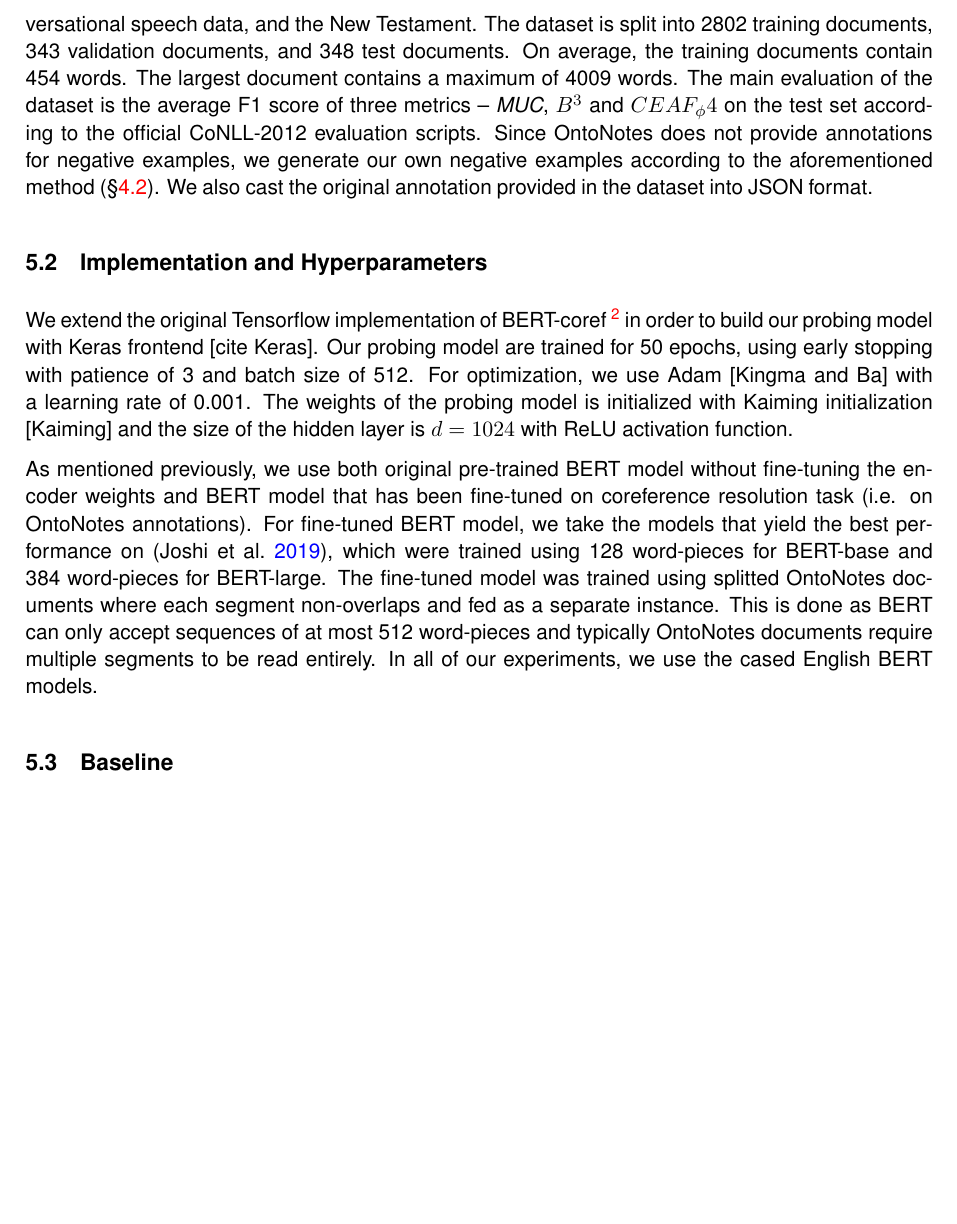
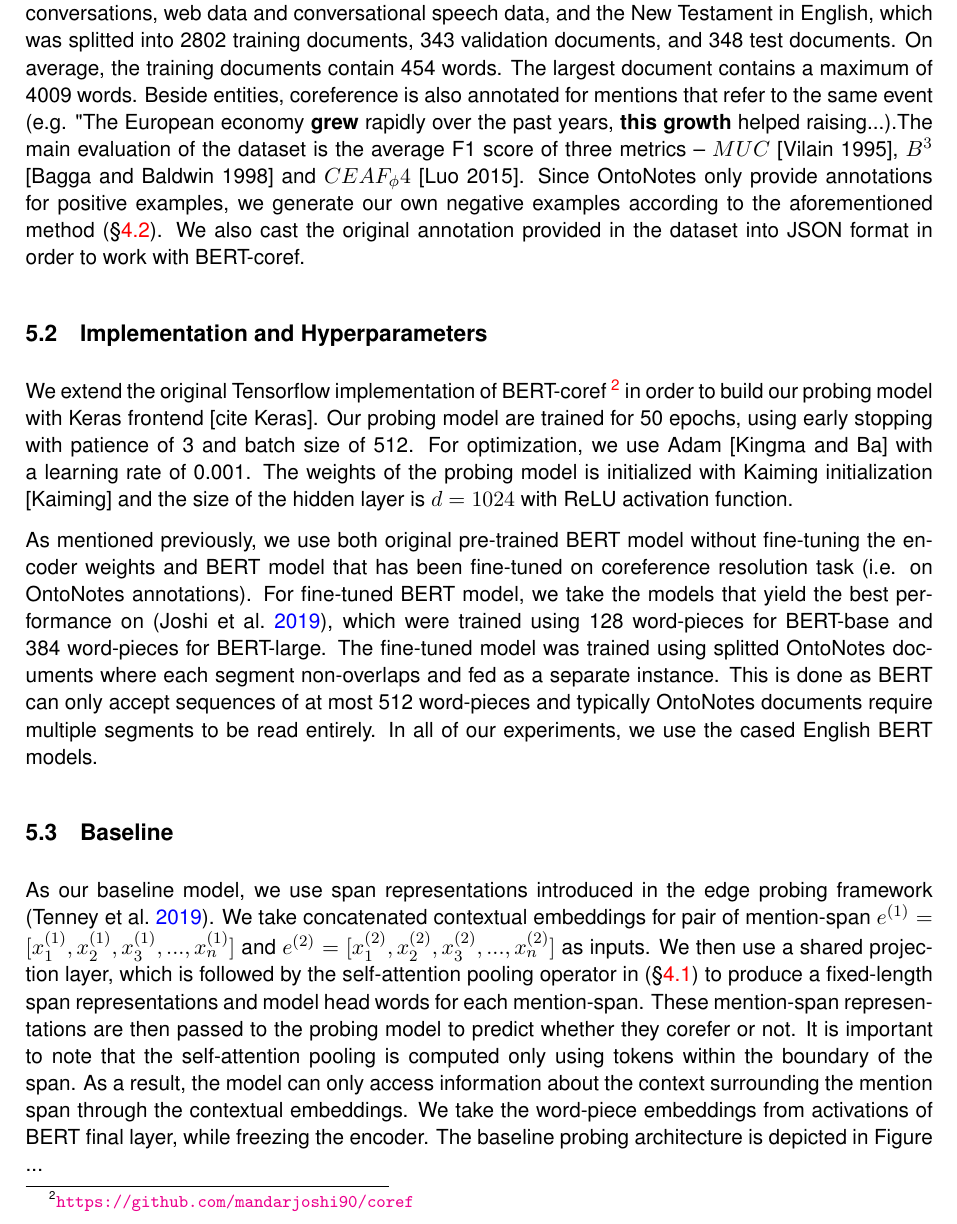
Before and after one commit to alyonavyshnevska/bert_for_coreference_resolution, a LaTeX document (reports/report.tex): part of page 7 of 10, cut at the place of the change, the shorter picture padded with empty space. The pictures show the PDF file reports/report.pdf that the author committed with the source.

Commit message:
added baseline section a bit

```diff
--- a/reports/report.tex
+++ b/reports/report.tex
@@ -188,10 +189,10 @@ We focus on coreference arc prediction task, which is a part of probing tasks su
 
 
 \subsection{Probing Model}
-
+% add box to indicate frozen part!
 \begin{figure}[ht]
   \includegraphics[width=\textwidth]{probing_model}
-  \caption{Probing architecture. The feed-forward neural network is trained to extract information from the span representations $\pmb{g}_{1}$ and $\pmb{g}_{2}$. The example depicts a mention-pair, where $\pmb{g}_{1}$ corresponds to span representation of "President Obama", while $\pmb{g}_{2}$ corresponds to "he". We predict $\hat{Y}$ as positive for this example.}
+  \caption{Probing architecture for span representation. The feed-forward neural network is trained to extract information from the span representations $\pmb{g}_{1}$ and $\pmb{g}_{2}$, while all the parameters inside the dashed line are frozen. The example depicts a mention-pair, where $\pmb{g}_{1}$ corresponds to span representation of "President Obama", while $\pmb{g}_{2}$ corresponds to "he". We predict $\hat{Y}$ as positive for this example.}
   \label{fig:probing_model}
 \end{figure}
 
@@ -232,22 +229,32 @@ We attempt to investigate to what extent the span representation proposed using
 % REPHRASE THIS LATER, DON'T FOLLOW JOSHI
-For our experiments, we use the English coreference resolution annotation
-from the CoNLL-2012 shared task based on the OntoNotes dataset \parencite{conll}. It consists of about one million words of newswire, magazine articles, broadcast news, broadcast conversations, web data and conversational speech data, and the New Testament. The dataset is split into 2802 training documents, 343 validation documents, and 348 test documents. On average, the training documents contain 454 words. The largest document contains a maximum of 4009 words. The main evaluation of the dataset is the average F1 score of three metrics – \textit{MUC}, $B^3$ and $CEAF_ \phi4$ on the test set according to the official CoNLL-2012 evaluation scripts. Since OntoNotes does not provide annotations for negative examples, we generate our own negative examples according to the aforementioned method (\S \ref{subsection:corefarc}). We also cast the original annotation provided in the dataset into JSON format.
-% we work with jsonlines format by joshi
+For our experiments, we use the coreference resolution annotation
+from the CoNLL-2012 shared task based on the OntoNotes dataset \parencite{conll}. The dataset comprises of roughly one million words from various genre such as newswire, magazine articles, broadcast news, broadcast conversations, web data and conversational speech data, and the New Testament in English, which was splitted into 2802 training documents, 343 validation documents, and 348 test documents. On average, the training documents contain 454 words. The largest document contains a maximum of 4009 words. Beside entities, coreference is also annotated for mentions that refer to the same event (e.g. "The European economy \textbf{grew} rapidly over the past years, \textbf{this growth} helped raising...).The main evaluation of the dataset is the average F1 score of three metrics – $MUC$ [Vilain 1995], $B^3$ [Bagga and Baldwin 1998] and $CEAF_ \phi4$ [Luo 2015]. Since OntoNotes only provide annotations for positive examples, we generate our own negative examples according to the aforementioned method (\S \ref{subsection:corefarc}). We also cast the original annotation provided in the dataset into JSON format in order to work with BERT-coref.
+% we work with jsonlines format by joshi, also mention the number of train, test, dev after casting?
 
-\subsection{Implementation and Hyperparameters} %We extract the span representations from the coreference model by \textcite{joshi2019coref}. The model has been fine tuned on OntoNotes English data for 20 epochs using a dropout of 0.3, and learning rates of $1 * 10 ^{-5}$ and $2 * 10 ^{-4} $ with linear decay for the BERT parameters and the task parameters respectively. A batch size of 1 document has been used.
+\subsection{Implementation and Hyperparameters}
+%We extract the span representations from the coreference model by \textcite{joshi2019coref}. The model has been fine tuned on OntoNotes English data for 20 epochs using a dropout of 0.3, and learning rates of $1 * 10 ^{-5}$ and $2 * 10 ^{-4} $ with linear decay for the BERT parameters and the task parameters respectively. A batch size of 1 document has been used.
 
 We extend the original Tensorflow implementation of BERT-coref \footnote{\url{https://github.com/mandarjoshi90/coref}} in order to build our probing model with Keras frontend [cite Keras]. Our probing model are trained for 50 epochs, using early stopping with patience of 3 and batch size of 512. For optimization, we use Adam [Kingma and Ba] with a learning rate of 0.001. The weights of the probing model is initialized with Kaiming initialization [Kaiming] and the size of the hidden layer is $d=1024$ with ReLU activation function.
 
 As mentioned previously, we use both original pre-trained BERT model without fine-tuning the encoder weights and BERT model that has been fine-tuned on coreference resolution task (i.e. on OntoNotes annotations). For fine-tuned BERT model, we take the models that yield the best performance on \parencite{joshi2019coref}, which were trained using 128 word-pieces for BERT-base and 384 word-pieces for BERT-large. The fine-tuned model was trained using splitted OntoNotes documents where each segment non-overlaps and fed as a separate instance. This is done as BERT can only accept sequences of at most 512 word-pieces and typically OntoNotes documents require multiple segments to be read entirely. In all of our experiments, we use the cased English BERT models.
 % original BERT
 
+\subsection{Baseline}
+%As our baseline, w euse pre-trained BERT embeddings (not finetuned on OntoNotes) for all tokens within the mention span, which is then passed through a convolutional layer (with kernel width of 3 and 5) to incorporate the local context and followed by self-attention pooling operator to produce a fixed-length span representations. This is to model head words, inspired by approach from \textcite{tenney2019context}.
 
+%max span width 30
 
+%pooling is only within bounds of span, means that the only information our model can access about the rest of the sentence is provided by contextual embeddings of words within the span
 
-\subsection{Baseline}
 % Describe span representation for baseline too! and padding part
 
+As our baseline model, we use span representations introduced in the edge probing framework \parencite{tenney2019context}. We take concatenated contextual embeddings for pair of mention-span $e^{(1)} = [x_{1}^{(1)}, x_{2}^{(1)}, x_{3}^{(1)}, ..., x_{n}^{(1)}]$ and $e^{(2)} = [x_{1}^{(2)}, x_{2}^{(2)}, x_{3}^{(2)}, ..., x_{n}^{(2)}]$ as inputs. We then use a shared projection layer, which is followed by the self-attention pooling operator in (\S \ref{subsection:spanreps}) to produce a fixed-length span representations and model head words for each mention-span. These mention-span representations are then passed to the probing model to predict whether they corefer or not. It is important to note that the self-attention pooling is computed only using tokens within the boundary of the span. As a result, the model can only access information about the context surrounding the mention span through the contextual embeddings. We take the word-piece embeddings from activations of BERT final layer, while freezing the encoder. The baseline probing architecture is depicted in Figure ...
+
+%explain why the baseline is as it is
+
 \subsection{Long-range Coreference}
+%In order to answer our second research question is whether the span representations encoded with a pre-trained BERT model simply modelling local coreference and will it be able to encode non-local coreference dependencies. In order to answer it, we bucket the test data into separate groups based on the the length of the coreference distance between the a mention and antecedent. We do separate qualitative and quantitative analysis on the buckets in order to analyse the differences in performance of our models based on how large the distance is.
+
 
 % Add this after discussing baseline and long-range coreference
 % The resulting representations have a dimension of d=768 or 1024.
```
Also changed, not shown: reports/figures/probing_model.pdf, reports/report.pdf, reports/report.tex (13 more changed lines).
